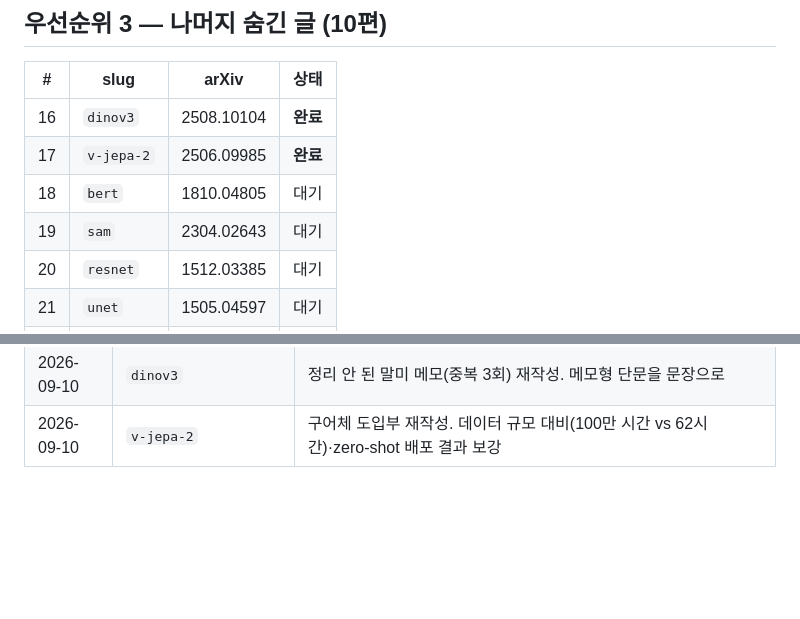
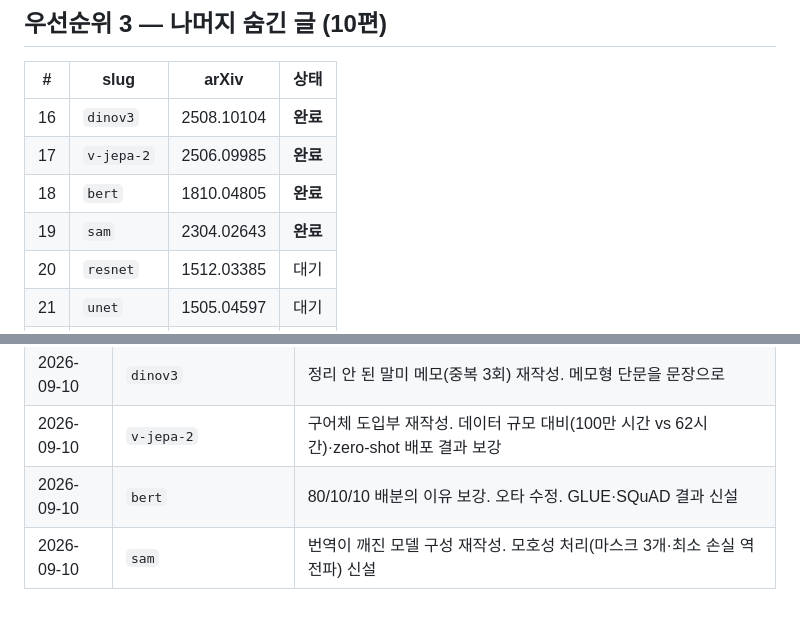
Before and after one commit to chb2066/chb2066.github.io, a Markdown page: revisions/PROGRESS.md, 2 parts joined by grey strips. Drawn GitHub-style; blank space fills up the shorter version.

Commit message:
리뷰 개정: bert, sam
Co-Authored-By: Claude Opus 5 <noreply@anthropic.com>

```diff
--- a/revisions/PROGRESS.md
+++ b/revisions/PROGRESS.md
@@ -53,8 +53,8 @@
 |---|---|---|---|
 | 16 | `dinov3` | 2508.10104 | **완료** |
 | 17 | `v-jepa-2` | 2506.09985 | **완료** |
-| 18 | `bert` | 1810.04805 | 대기 |
-| 19 | `sam` | 2304.02643 | 대기 |
+| 18 | `bert` | 1810.04805 | **완료** |
+| 19 | `sam` | 2304.02643 | **완료** |
 | 20 | `resnet` | 1512.03385 | 대기 |
 | 21 | `unet` | 1505.04597 | 대기 |
 | 22 | `swav` | 2006.09882 | 대기 |
@@ -96,3 +96,5 @@
 | 2026-09-10 | `rlhf` | ppo / learning-to-summarize / instructgpt / webgpt 4편으로 분리. Table 1 TODO 를 논문 명령어표로 채움 |
 | 2026-09-10 | `dinov3` | 정리 안 된 말미 메모(중복 3회) 재작성. 메모형 단문을 문장으로 |
 | 2026-09-10 | `v-jepa-2` | 구어체 도입부 재작성. 데이터 규모 대비(100만 시간 vs 62시간)·zero-shot 배포 결과 보강 |
+| 2026-09-10 | `bert` | 80/10/10 배분의 이유 보강. 오타 수정. GLUE·SQuAD 결과 신설 |
+| 2026-09-10 | `sam` | 번역이 깨진 모델 구성 재작성. 모호성 처리(마스크 3개·최소 손실 역전파) 신설 |
```
Also changed, not shown: revisions/reviews/bert.md (added, +187 -0 lines), revisions/reviews/sam.md (added, +139 -0 lines).
